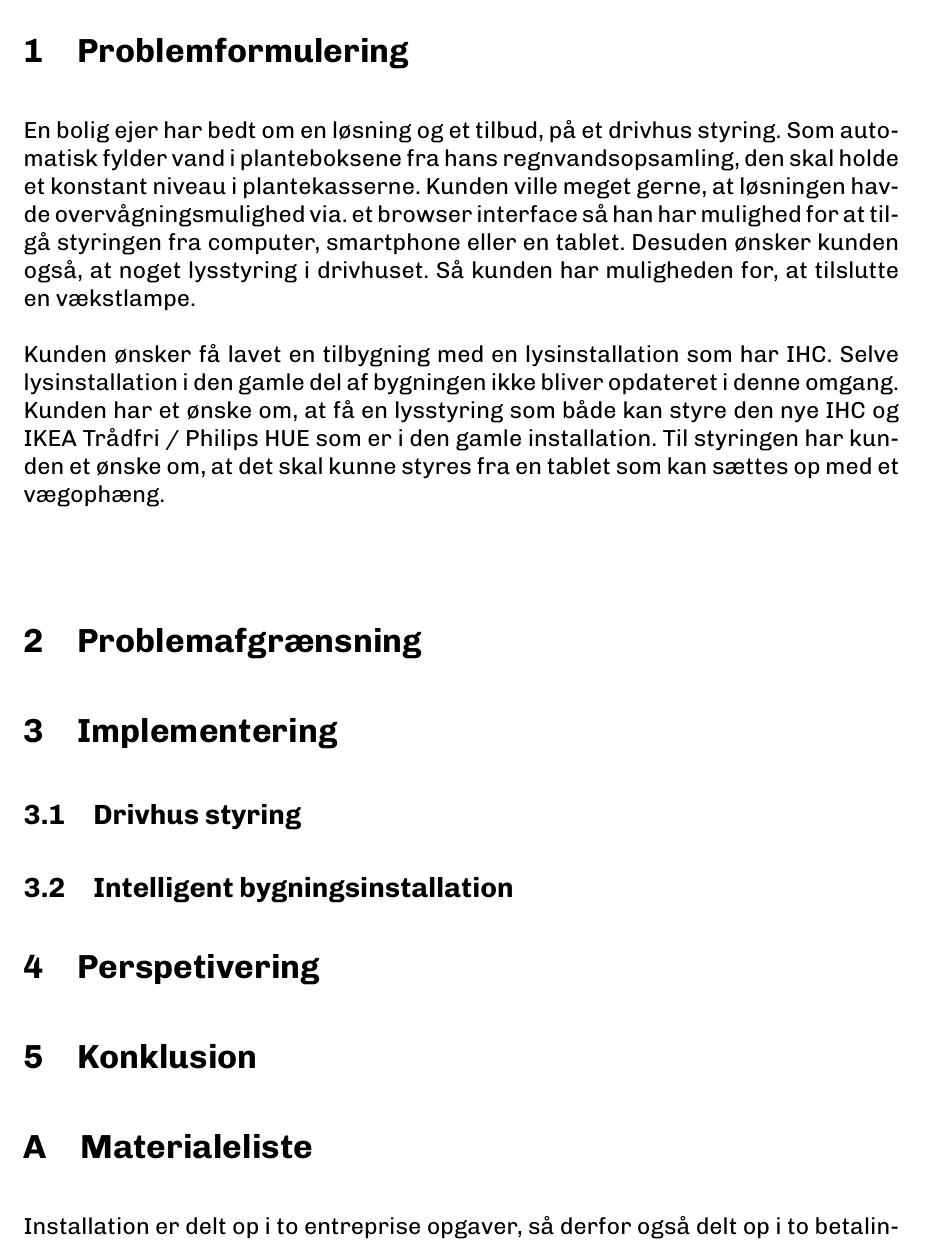
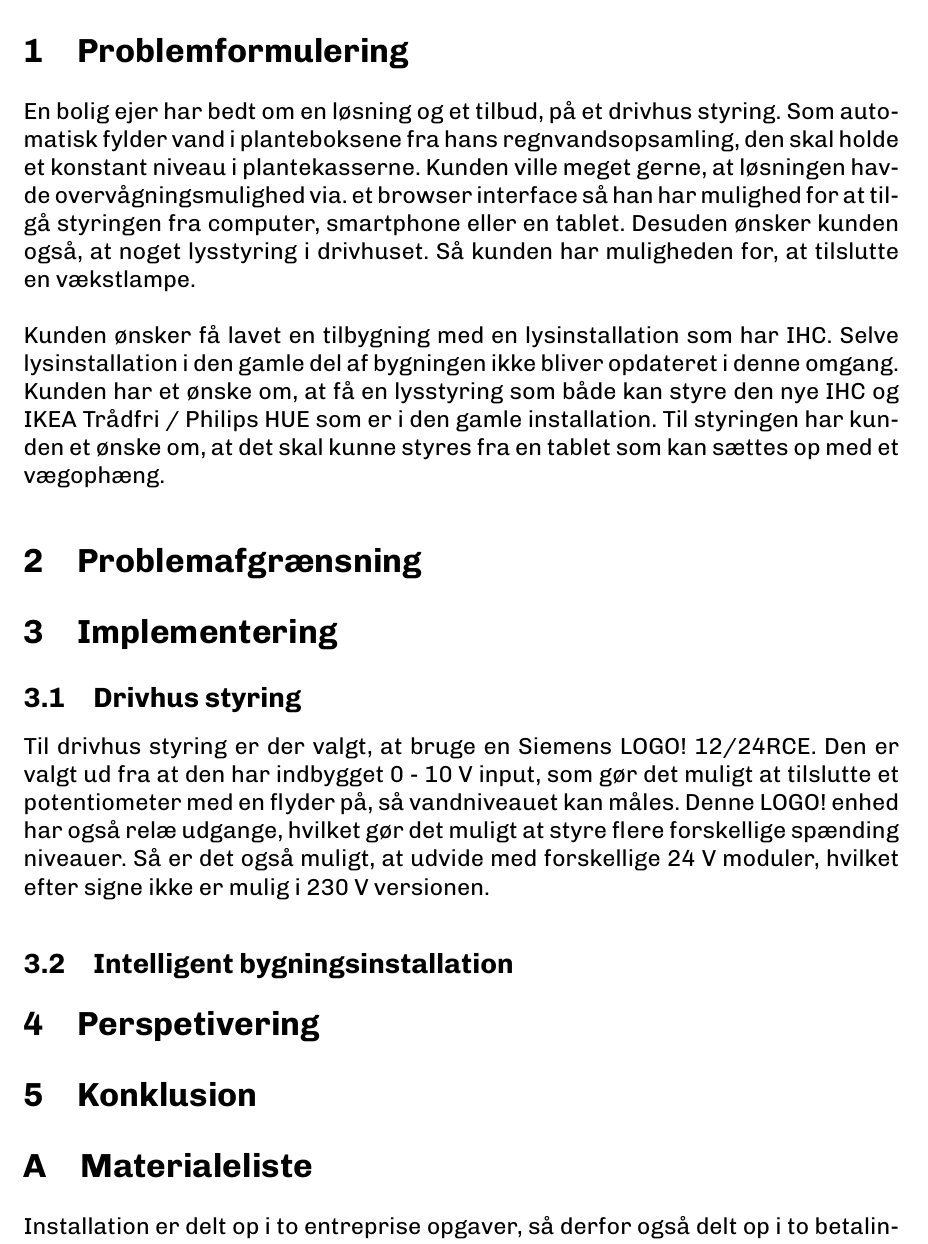
Before and after one commit to mtkaalund/elt-sp, a LaTeX document (doc/main.tex): part of page 3 of 4, cut so that both start at the same text. Compiled offline with pdfLaTeX.

Commit message:
Drivhus implementering er lagt ud i et dokument

```diff
--- a/doc/main.tex
+++ b/doc/main.tex
@@ -52,7 +52,8 @@
     \section{Problemafgrænsning}
 
     \section{Implementering}
-        \subsection{Drivhus styring}
+        \input{implementering/drivhus/drivhus.tex}
+        %\subsection{Drivhus styring}
         \subsection{Intelligent bygningsinstallation}
 
     \section{Perspetivering}
```
